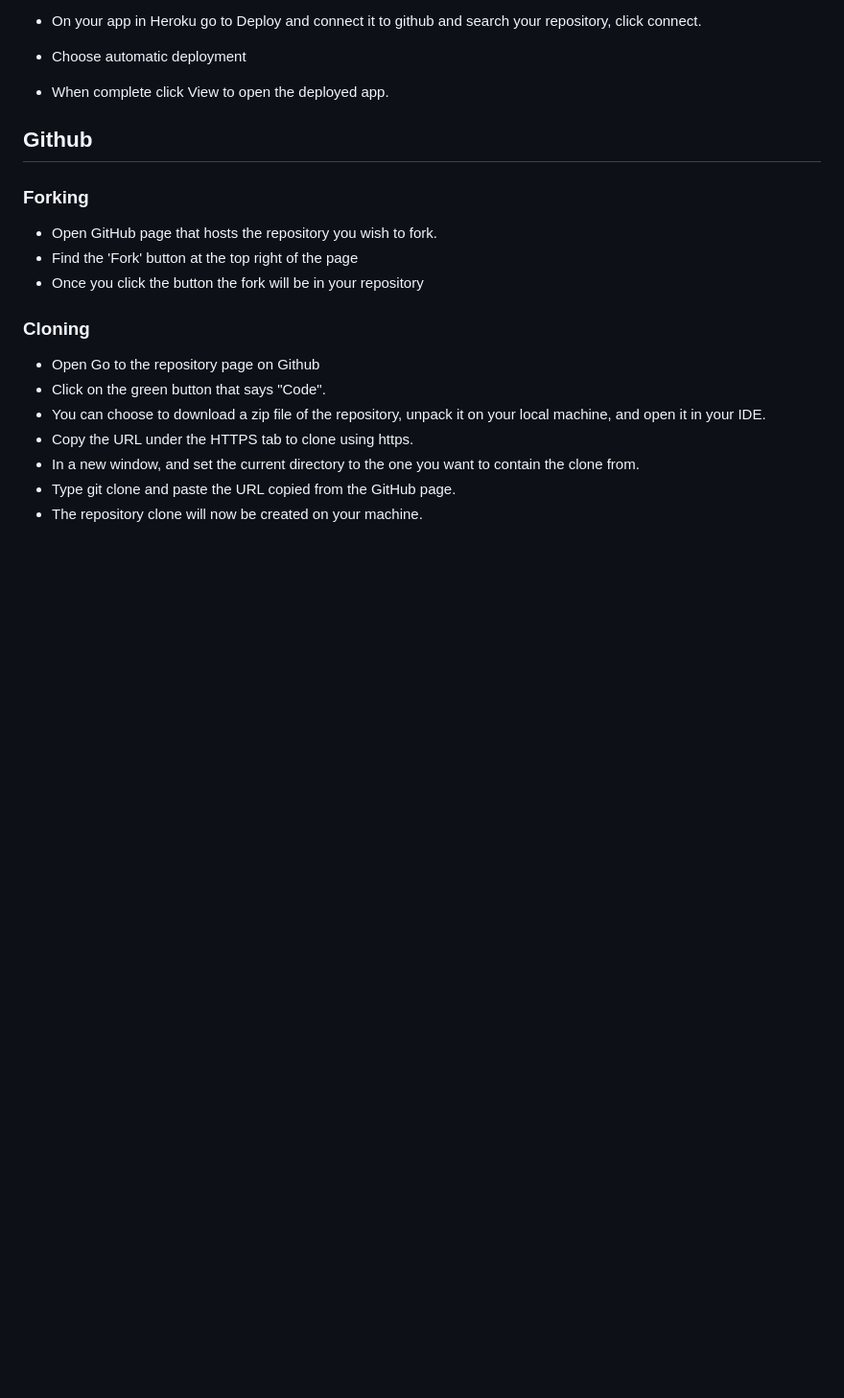
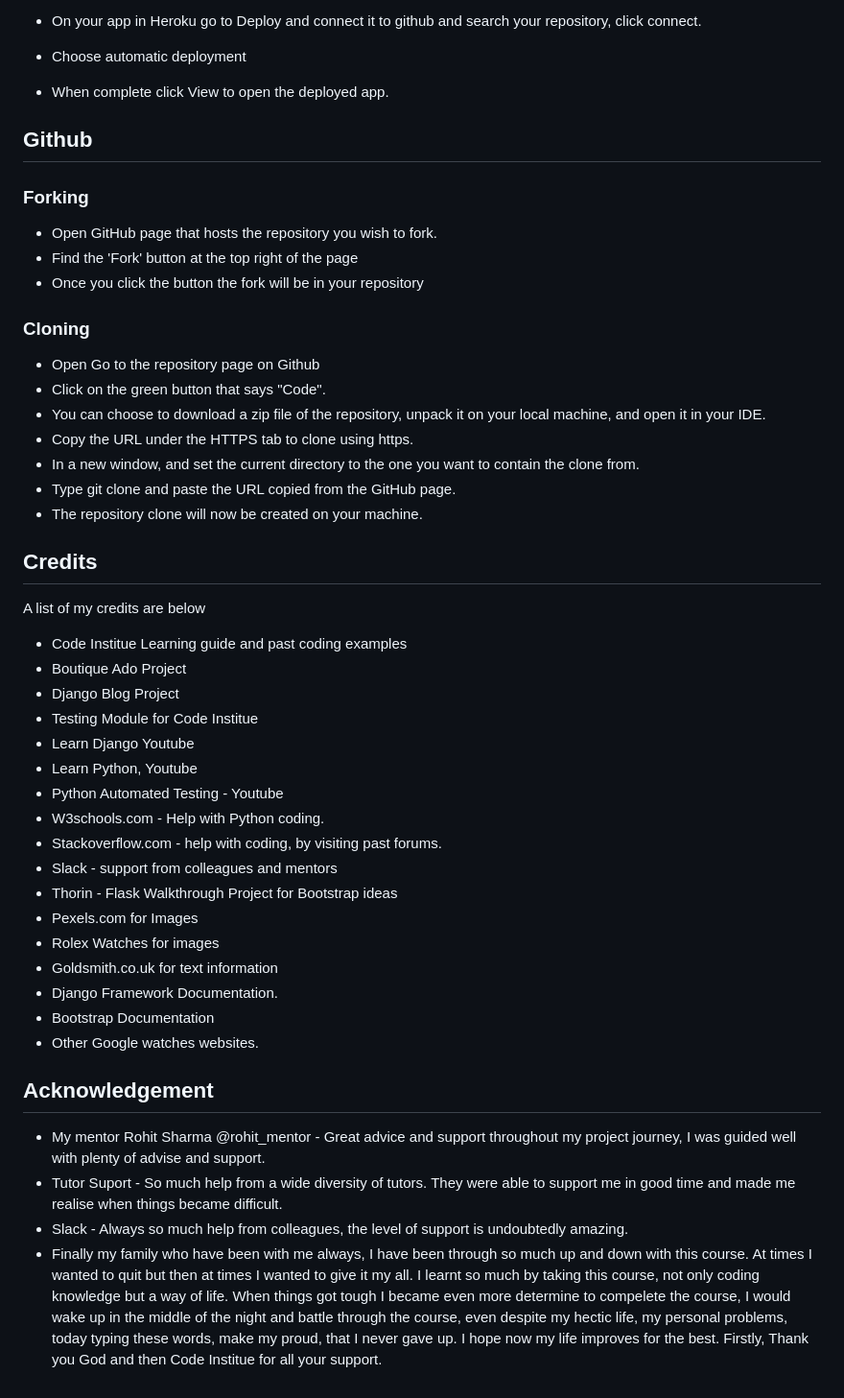
Before and after one commit to Shanbashir1/Project5, a Markdown page: README.md, the part around the change printed below. Shown: that part at 96% size. Rendered like a GitHub page; blank space fills up the shorter version.

```diff
--- a/README.md
+++ b/README.md
@@ -798,3 +808,30 @@ You will then need to create a database to connect to the new created app. We ha
 + In a new window, and set the current directory to the one you want to contain the clone from.
 + Type git clone and paste the URL copied from the GitHub page.
 + The repository clone will now be created on your machine.
+
+## Credits
+A list of my credits are below
+
++ Code Institue Learning guide and past coding examples
++ Boutique Ado Project
++ Django Blog Project
++ Testing Module for Code Institue
++ Learn Django Youtube
++ Learn Python, Youtube
++ Python Automated Testing - Youtube
++ W3schools.com - Help with Python coding.
++ Stackoverflow.com - help with coding, by visiting past forums.
++ Slack - support from colleagues and mentors
++ Thorin - Flask Walkthrough Project for Bootstrap ideas
++ Pexels.com for Images
++ Rolex Watches for images
++ Goldsmith.co.uk for text information
++ Django Framework Documentation.
++ Bootstrap Documentation
++ Other Google watches websites.
+
+## Acknowledgement
++ My mentor Rohit Sharma @rohit_mentor - Great advice and support throughout my project journey, I was guided well with plenty of advise and support.
++ Tutor Suport - So much help from a wide diversity of tutors. They were able to support me in good time and made me realise when things became difficult.
++ Slack - Always so much help from colleagues, the level of support is undoubtedly amazing.
++ Finally my family who have been with me always, I have been through so much up and down with this course. At times I wanted to quit but then at times I wanted to give it my all. I learnt so much by taking this course, not only coding knowledge but a way of life. When things got tough I became even more determine to compelete the course, I would wake up in the middle of the night and battle through the course, even despite my hectic life, my personal problems, today typing these words, make my proud, that I never gave up. I hope now my life improves for the best. Firstly, Thank you God and then Code Institue for all your support.
```
Also changed, not shown: other parts of README.md (+10 -0 lines), TESTING.md (+28 -1 lines), docs/test-images/coverage_blog.png (added), docs/test-images/coverage_contact.png (added), docs/test-images/coverage_main_app.png (added), docs/test-images/coverage_reviews.png (added), 12 other files.
